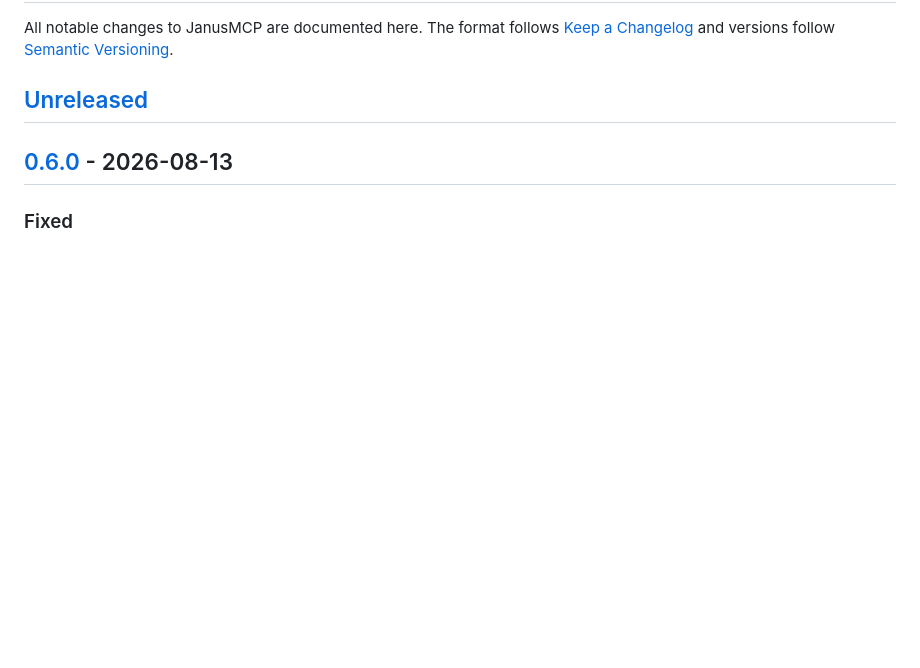
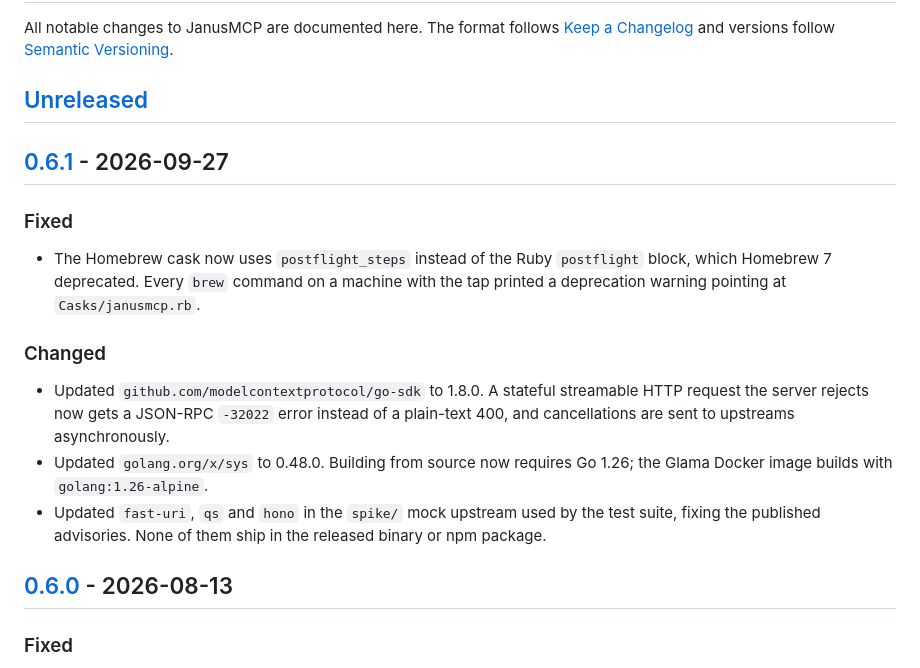
Before and after one commit to Bayway/janusmcp, a Markdown page: CHANGELOG.md, the part around one of its changes. GitHub-like rendering; blank space fills up the shorter version.

Commit message:
docs(changelog): release 0.6.1 (#34)
Claude-Session: https://claude.ai/code/session_01TH4Z2dRpFtQv8Zoch7SsBV

Co-authored-by: Claude <noreply@anthropic.com>

```diff
--- a/CHANGELOG.md
+++ b/CHANGELOG.md
@@ -5,6 +5,24 @@ All notable changes to JanusMCP are documented here. The format follows
 [Semantic Versioning](https://semver.org/).
 
 ## [Unreleased]
+
+## [0.6.1] - 2026-09-27
+
+### Fixed
+
+- The Homebrew cask now uses `postflight_steps` instead of the Ruby `postflight` block, which
+  Homebrew 7 deprecated. Every `brew` command on a machine with the tap printed a deprecation
+  warning pointing at `Casks/janusmcp.rb`.
+
+### Changed
+
+- Updated `github.com/modelcontextprotocol/go-sdk` to 1.8.0. A stateful streamable HTTP request
+  the server rejects now gets a JSON-RPC `-32022` error instead of a plain-text 400, and
+  cancellations are sent to upstreams asynchronously.
+- Updated `golang.org/x/sys` to 0.48.0. Building from source now requires Go 1.26; the Glama
+  Docker image builds with `golang:1.26-alpine`.
+- Updated `fast-uri`, `qs` and `hono` in the `spike/` mock upstream used by the test suite,
+  fixing the published advisories. None of them ship in the released binary or npm package.
 
 ## [0.6.0] - 2026-08-13
 
```
Also changed, not shown: other parts of CHANGELOG.md (+2 -1 lines).
